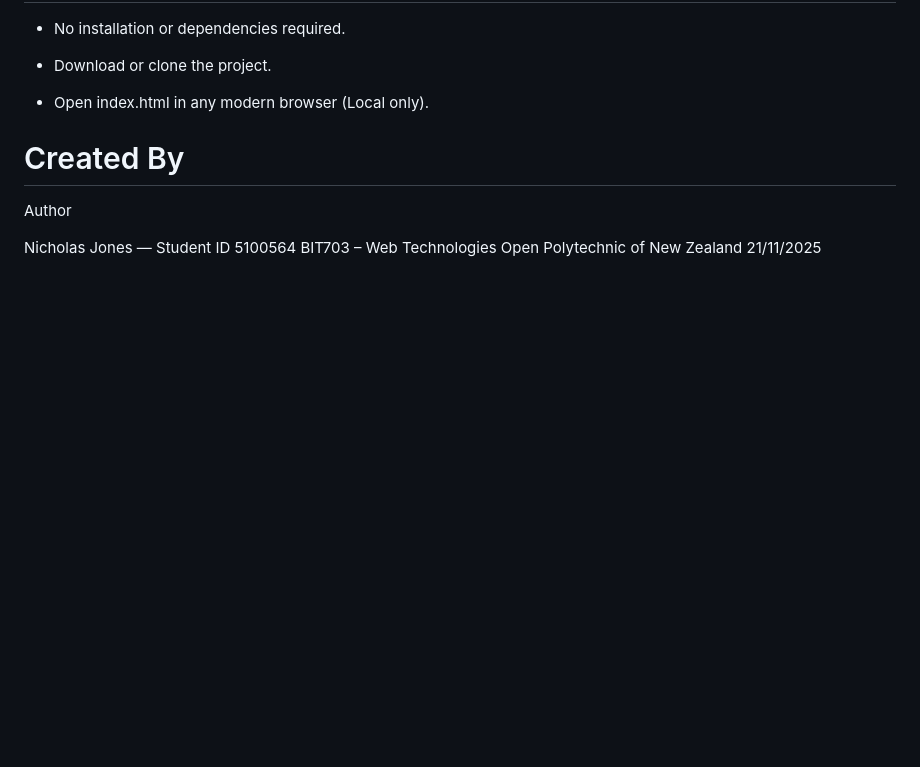
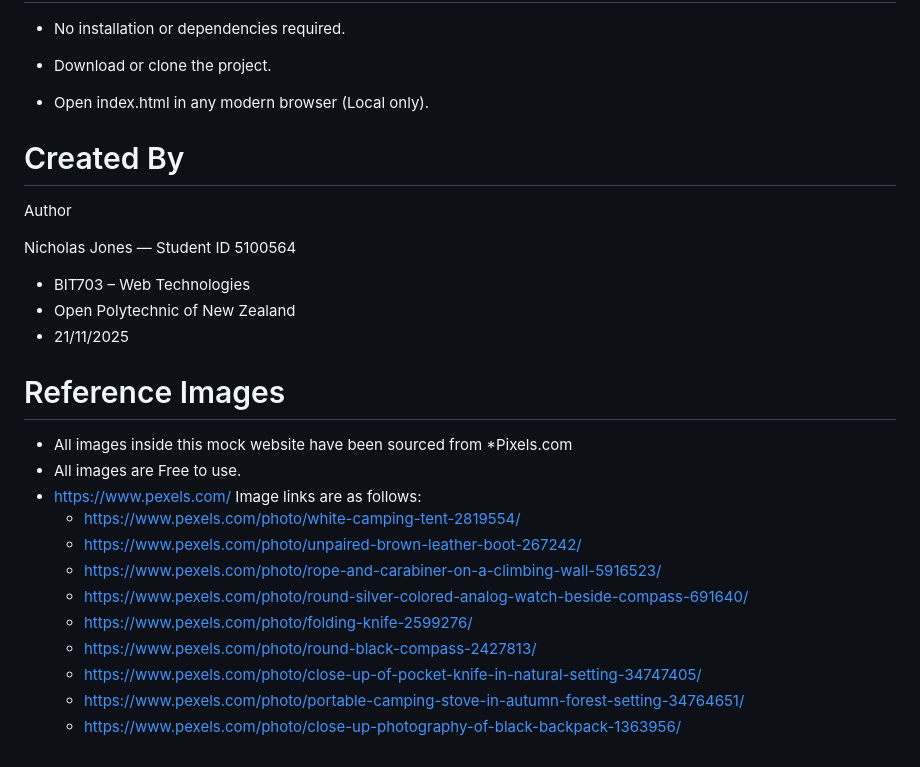
Before and after one commit to NickQZ/BIT703_5100564_Aotearoa_Adventure_Gear_Website, a Markdown page: README.md, the part around the change. Rendered like a GitHub page; blank space fills up the shorter version.

Commit message:
Update README with reference images and sources
Added reference images section with sources and links.

```diff
--- a/README.md
+++ b/README.md
@@ -130,6 +130,22 @@ These limitations align with the assessment scope.
 Author
 
 Nicholas Jones — Student ID 5100564
-BIT703 – Web Technologies
-Open Polytechnic of New Zealand
-21/11/2025
+- BIT703
+– Web Technologies
+- Open Polytechnic of New Zealand
+- 21/11/2025
+
+# Reference Images
+- All images inside this mock website have been sourced from *Pixels.com
+- All images are Free to use.
+- https://www.pexels.com/
+  Image links are as follows:
+  - https://www.pexels.com/photo/white-camping-tent-2819554/
+  - https://www.pexels.com/photo/unpaired-brown-leather-boot-267242/
+  - https://www.pexels.com/photo/rope-and-carabiner-on-a-climbing-wall-5916523/
+  - https://www.pexels.com/photo/round-silver-colored-analog-watch-beside-compass-691640/
+  - https://www.pexels.com/photo/folding-knife-2599276/
+  - https://www.pexels.com/photo/round-black-compass-2427813/
+  - https://www.pexels.com/photo/close-up-of-pocket-knife-in-natural-setting-34747405/
+  - https://www.pexels.com/photo/portable-camping-stove-in-autumn-forest-setting-34764651/
+  - https://www.pexels.com/photo/close-up-photography-of-black-backpack-1363956/
```
